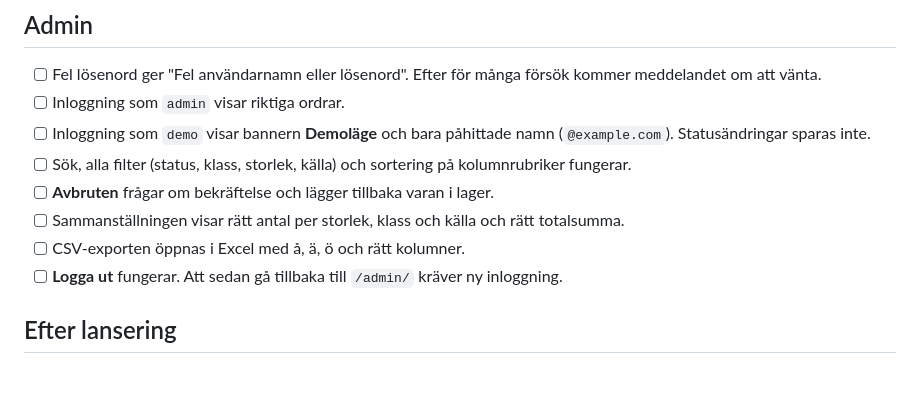
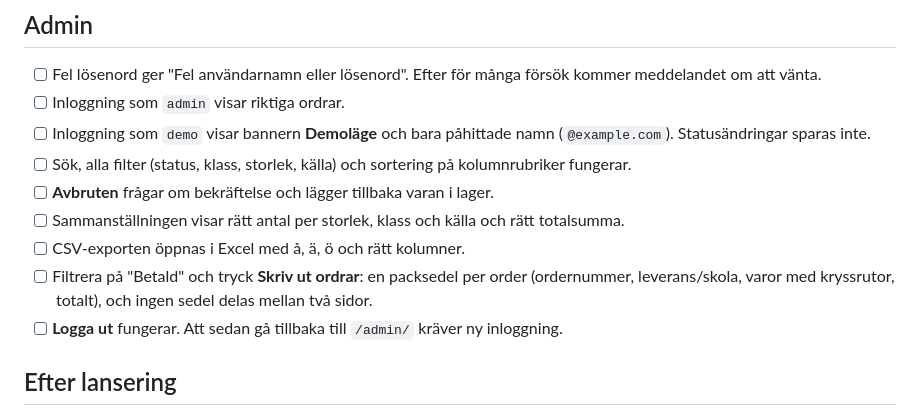
Before and after one commit to studentstilUF/studentstil, a Markdown page: TESTLISTA.md, the part around the change. GitHub-like rendering; blank space fills up the shorter version.

Commit message:
Testlista: utskrift av ordrar
Co-Authored-By: Claude Opus 5.5 <noreply@anthropic.com>

```diff
--- a/TESTLISTA.md
+++ b/TESTLISTA.md
@@ -118,6 +118,7 @@ Gå igenom hela listan på den publicerade sajten (eller en deploy preview) **b
 - [ ] **Avbruten** frågar om bekräftelse och lägger tillbaka varan i lager.
 - [ ] Sammanställningen visar rätt antal per storlek, klass och källa och rätt totalsumma.
 - [ ] CSV-exporten öppnas i Excel med å, ä, ö och rätt kolumner.
+- [ ] Filtrera på "Betald" och tryck **Skriv ut ordrar**: en packsedel per order (ordernummer, leverans/skola, varor med kryssrutor, totalt), och ingen sedel delas mellan två sidor.
 - [ ] **Logga ut** fungerar. Att sedan gå tillbaka till `/admin/` kräver ny inloggning.
 
 ## Efter lansering
```
